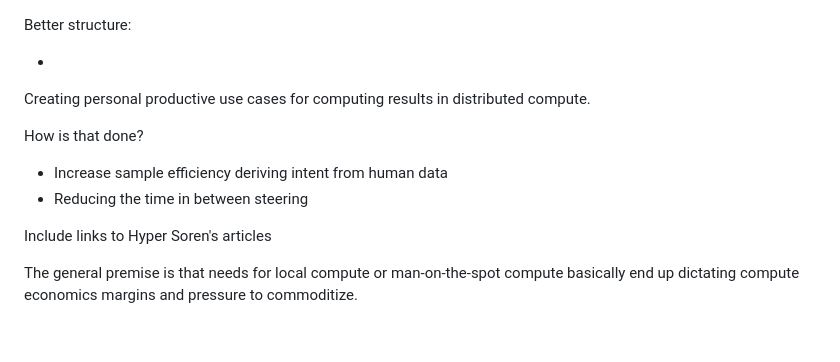
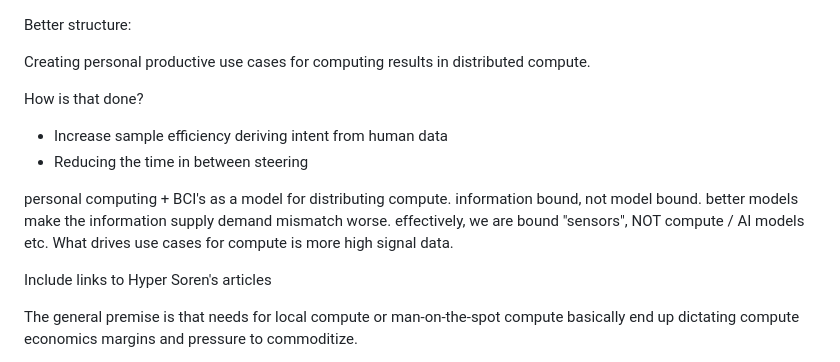
Before and after one commit to spiceoogway/spiceoogway.github.io, a Markdown page: content/Substack Drafts/Compute Economics are Distributed.md, the part around the change. Rendered like a GitHub page; blank space fills up the shorter version.

Commit message:
auto: publish notes 2026-07-17 15:51 EDT

```diff
--- a/content/Substack Drafts/Compute Economics are Distributed.md
+++ b/content/Substack Drafts/Compute Economics are Distributed.md
@@ -1,12 +1,12 @@
 Better structure:
-
--
 
 Creating personal productive use cases for computing results in distributed compute.
 
 How is that done?
 - Increase sample efficiency deriving intent from human data
 - Reducing the time in between steering
+
+personal computing + BCI's as a model for distributing compute. information bound, not model bound. better models make the information supply demand mismatch worse. effectively, we are bound "sensors", NOT compute / AI models etc. What drives use cases for compute is more high signal data.
 
 Include links to Hyper Soren's articles
 
```
